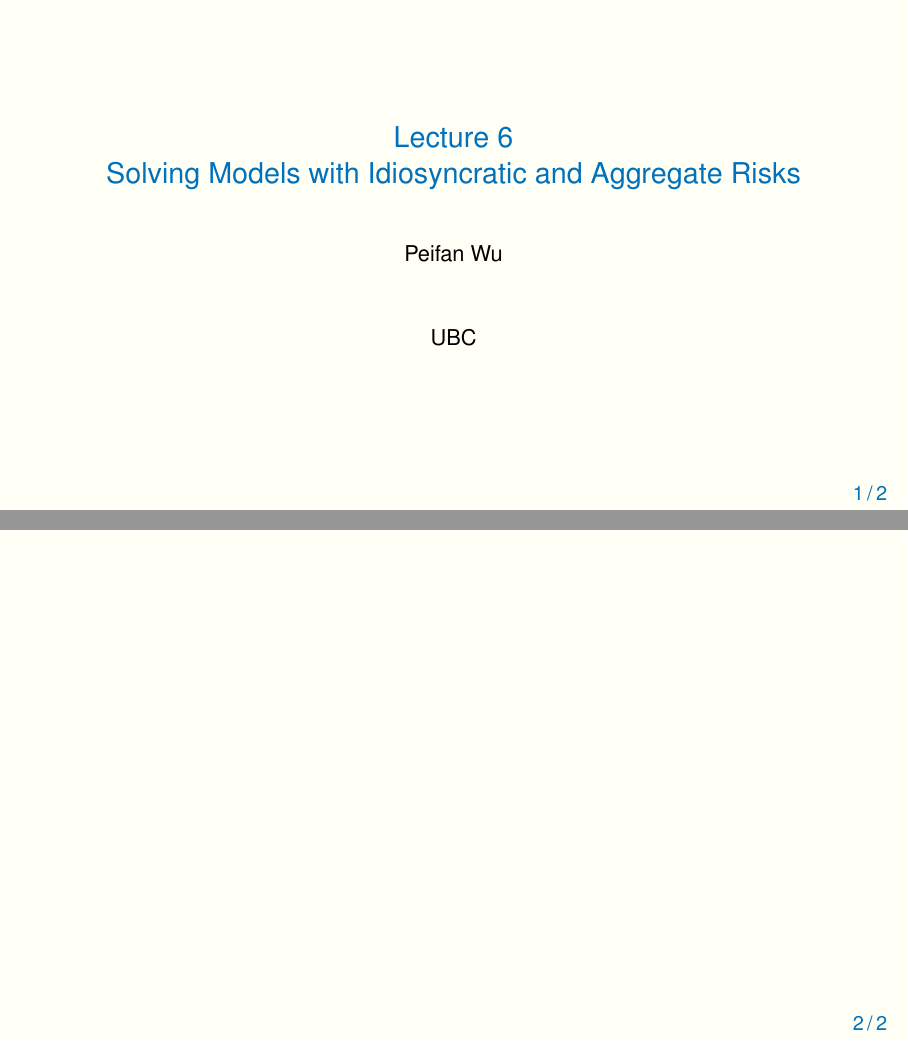
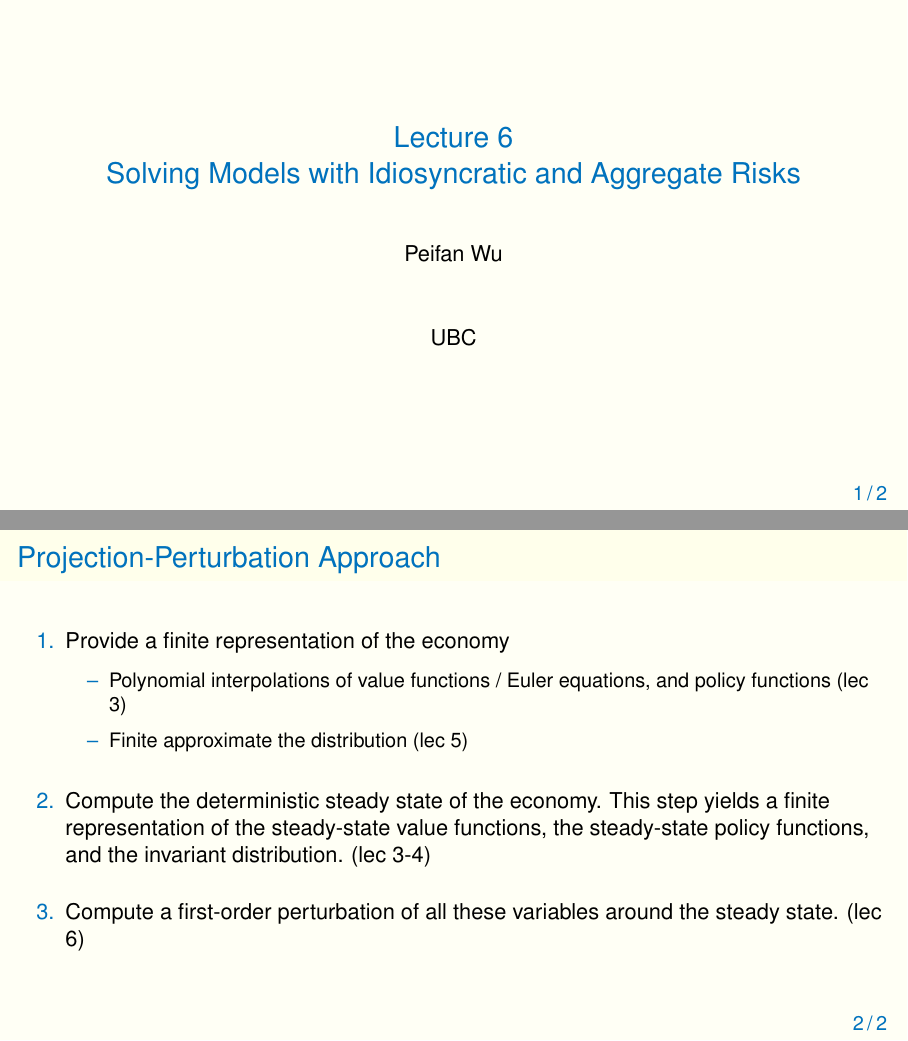
Before and after one commit to wupeifan/NumericalMethod_Notes, LaTeX slides (Lecture_7/HeterogeneousAgents.tex): pages 1 and 2 of 2, joined at a grey line. Compiled offline with pdfLaTeX.

Commit message:
initial commit of hetergeneous agent model slides

```diff
--- a/Lecture_7/HeterogeneousAgents.tex
+++ b/Lecture_7/HeterogeneousAgents.tex
@@ -92,7 +92,20 @@
 \end{frame}
 
 \begin{frame}
-\frametitle{}
+\frametitle{Projection-Perturbation Approach}
+  \begin{itemize}
+    \item[1.] Provide a finite representation of the economy
+    \begin{itemize}
+      \medskip
+      \item[--] Polynomial interpolations of value functions / Euler equations, and policy functions (lec 3)
+      \medskip
+      \item[--] Finite approximate the distribution (lec 5)
+    \end{itemize}
+    \bigskip
+    \item[2.] Compute the deterministic steady state of the economy. This step yields a finite representation of the steady-state value functions, the steady-state policy functions, and the invariant distribution. (lec 3-4)
+    \bigskip
+    \item[3.] Compute a first-order perturbation of all these variables around the steady state. (lec 6)
+  \end{itemize}
 \end{frame}
 
 \end{document}
```
Also changed, not shown: Lecture_7/HeterogeneousAgents.pdf (added).
